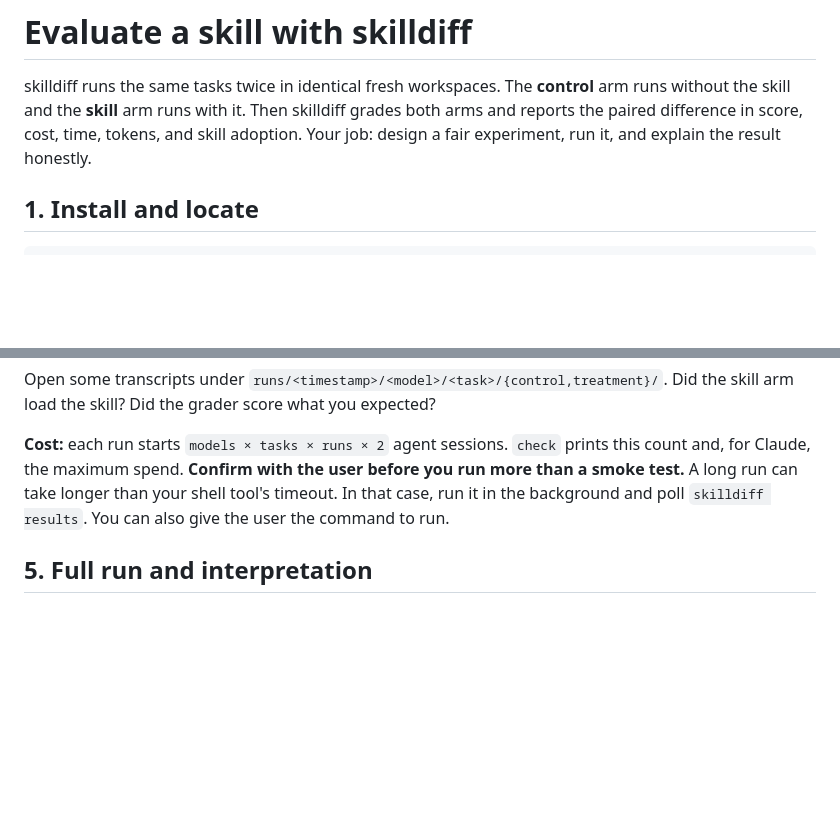
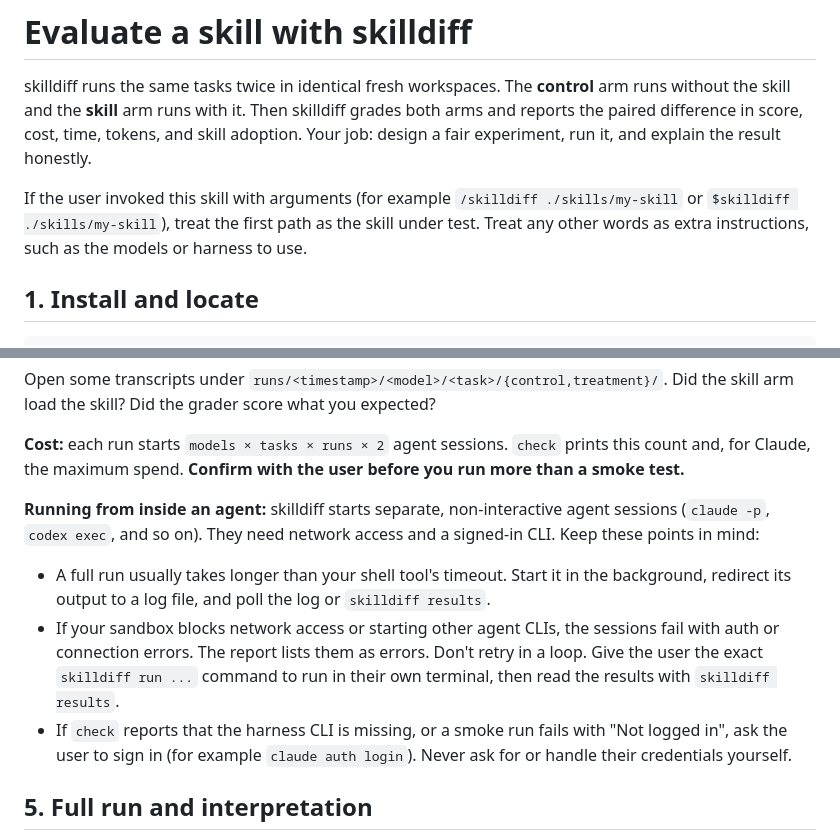
Before and after one commit to karangattu/skilldiff, a Markdown page: skills/skilldiff/SKILL.md, 2 parts joined by grey strips. Drawn GitHub-style; blank space fills up the shorter version.

```diff
--- a/skills/skilldiff/SKILL.md
+++ b/skills/skilldiff/SKILL.md
@@ -9,6 +9,10 @@ skilldiff runs the same tasks twice in identical fresh workspaces. The **control
 runs without the skill and the **skill** arm runs with it. Then skilldiff grades both arms
 and reports the paired difference in score, cost, time, tokens, and skill adoption.
 Your job: design a fair experiment, run it, and explain the result honestly.
+
+If the user invoked this skill with arguments (for example `/skilldiff ./skills/my-skill`
+or `$skilldiff ./skills/my-skill`), treat the first path as the skill under test. Treat
+any other words as extra instructions, such as the models or harness to use.
 
 ## 1. Install and locate
 
@@ -78,9 +82,22 @@ the skill arm load the skill? Did the grader score what you expected?
 
 **Cost:** each run starts `models × tasks × runs × 2` agent sessions. `check` prints
 this count and, for Claude, the maximum spend. **Confirm with the user before you run
-more than a smoke test.** A long run can take longer than your shell tool's timeout.
-In that case, run it in the background and poll `skilldiff results`. You can also give
-the user the command to run.
+more than a smoke test.**
+
+**Running from inside an agent:** skilldiff starts separate, non-interactive agent
+sessions (`claude -p`, `codex exec`, and so on). They need network access and a
+signed-in CLI. Keep these points in mind:
+
+- A full run usually takes longer than your shell tool's timeout. Start it in the
+  background, redirect its output to a log file, and poll the log or
+  `skilldiff results`.
+- If your sandbox blocks network access or starting other agent CLIs, the sessions
+  fail with auth or connection errors. The report lists them as errors. Don't retry
+  in a loop. Give the user the exact `skilldiff run ...` command to run in their own
+  terminal, then read the results with `skilldiff results`.
+- If `check` reports that the harness CLI is missing, or a smoke run fails with "Not
+  logged in", ask the user to sign in (for example `claude auth login`). Never ask for
+  or handle their credentials yourself.
 
 ## 5. Full run and interpretation
 
```
Also changed, not shown: README.md (+68 -11 lines).
